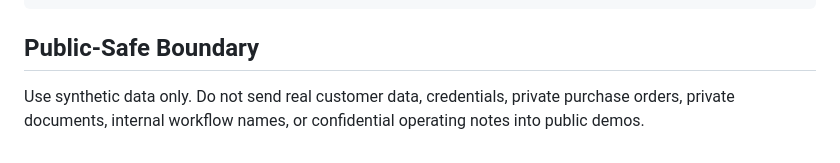
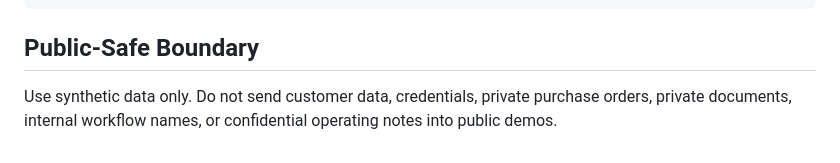
Before and after one commit to shubham1502-hue/thoroughloop, a Markdown page: docs/api/intake-layer.md, the part around the change. Drawn GitHub-style.

```diff
--- a/docs/api/intake-layer.md
+++ b/docs/api/intake-layer.md
@@ -148,4 +148,4 @@ curl -X POST http://localhost:3000/api/intake \
 
 ## Public-Safe Boundary
 
-Use synthetic data only. Do not send real customer data, credentials, private purchase orders, private documents, internal workflow names, or confidential operating notes into public demos.
+Use synthetic data only. Do not send customer data, credentials, private purchase orders, private documents, internal workflow names, or confidential operating notes into public demos.
```
Also changed, not shown: docs/notion-export.md (+1 -1 lines).
